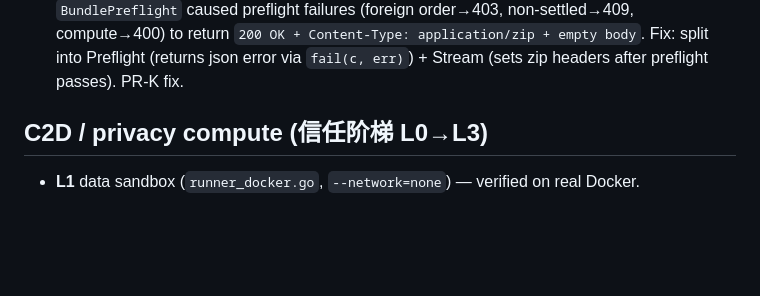
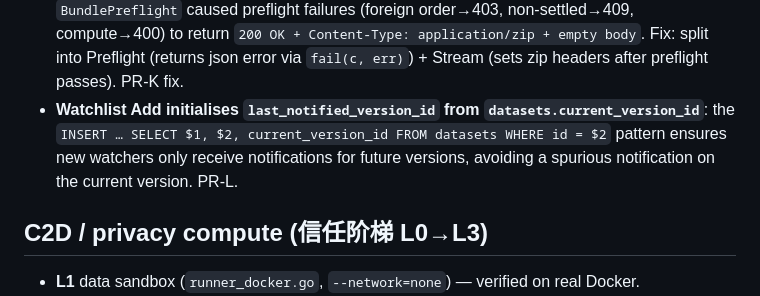
Before and after one commit to exergyleizhou-ux/ai-data-marketplace, a Markdown page: CLAUDE.md, the part around the change. Drawn GitHub-style; blank space fills up the shorter version.

Commit message:
docs(claude): watchlist Add initialises last_notified from current_version_id (PR-L)
- INSERT SELECT current_version_id guarantees new watchers only get
  notifications for future versions

```diff
--- a/CLAUDE.md
+++ b/CLAUDE.md
@@ -97,6 +97,10 @@ tests call this path). Frontend `node_modules` isn't shared across branches (pac
   caused preflight failures (foreign order→403, non-settled→409, compute→400) to return `200 OK +
   Content-Type: application/zip + empty body`. Fix: split into Preflight (returns json error via
   `fail(c, err)`) + Stream (sets zip headers after preflight passes). PR-K fix.
+- **Watchlist Add initialises `last_notified_version_id` from `datasets.current_version_id`**: the
+  `INSERT … SELECT $1, $2, current_version_id FROM datasets WHERE id = $2` pattern ensures new
+  watchers only receive notifications for future versions, avoiding a spurious notification on the
+  current version. PR-L.
 
 ## C2D / privacy compute (信任阶梯 L0→L3)
 
```
